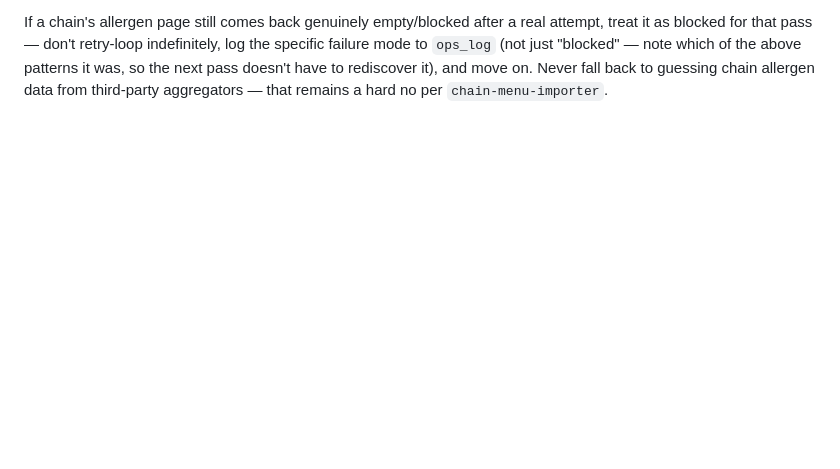
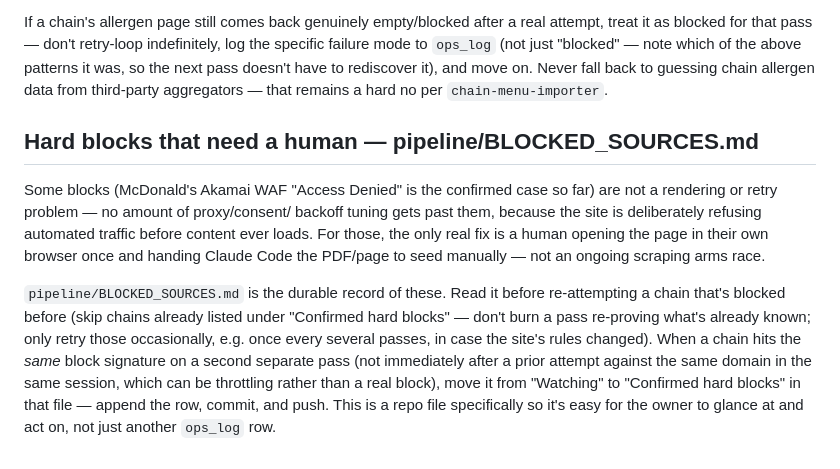
Before and after one commit to timdreamboat/alrg, a Markdown page: pipeline/README.md, the part around the change. Drawn GitHub-style; blank space fills up the shorter version.

```diff
--- a/pipeline/README.md
+++ b/pipeline/README.md
@@ -166,3 +166,24 @@ just "blocked" — note which of the above patterns it was, so the next
 pass doesn't have to rediscover it), and move on. Never fall back to
 guessing chain allergen data from third-party aggregators — that
 remains a hard no per `chain-menu-importer`.
+
+## Hard blocks that need a human — pipeline/BLOCKED_SOURCES.md
+
+Some blocks (McDonald's Akamai WAF "Access Denied" is the confirmed case
+so far) are not a rendering or retry problem — no amount of proxy/consent/
+backoff tuning gets past them, because the site is deliberately refusing
+automated traffic before content ever loads. For those, the only real fix
+is a human opening the page in their own browser once and handing Claude
+Code the PDF/page to seed manually — not an ongoing scraping arms race.
+
+`pipeline/BLOCKED_SOURCES.md` is the durable record of these. Read it
+before re-attempting a chain that's blocked before (skip chains already
+listed under "Confirmed hard blocks" — don't burn a pass re-proving what's
+already known; only retry those occasionally, e.g. once every several
+passes, in case the site's rules changed). When a chain hits the *same*
+block signature on a second separate pass (not immediately after a prior
+attempt against the same domain in the same session, which can be
+throttling rather than a real block), move it from "Watching" to
+"Confirmed hard blocks" in that file — append the row, commit, and push.
+This is a repo file specifically so it's easy for the owner to glance at
+and act on, not just another `ops_log` row.
```
Also changed, not shown: pipeline/BLOCKED_SOURCES.md (added, +44 -0 lines).
